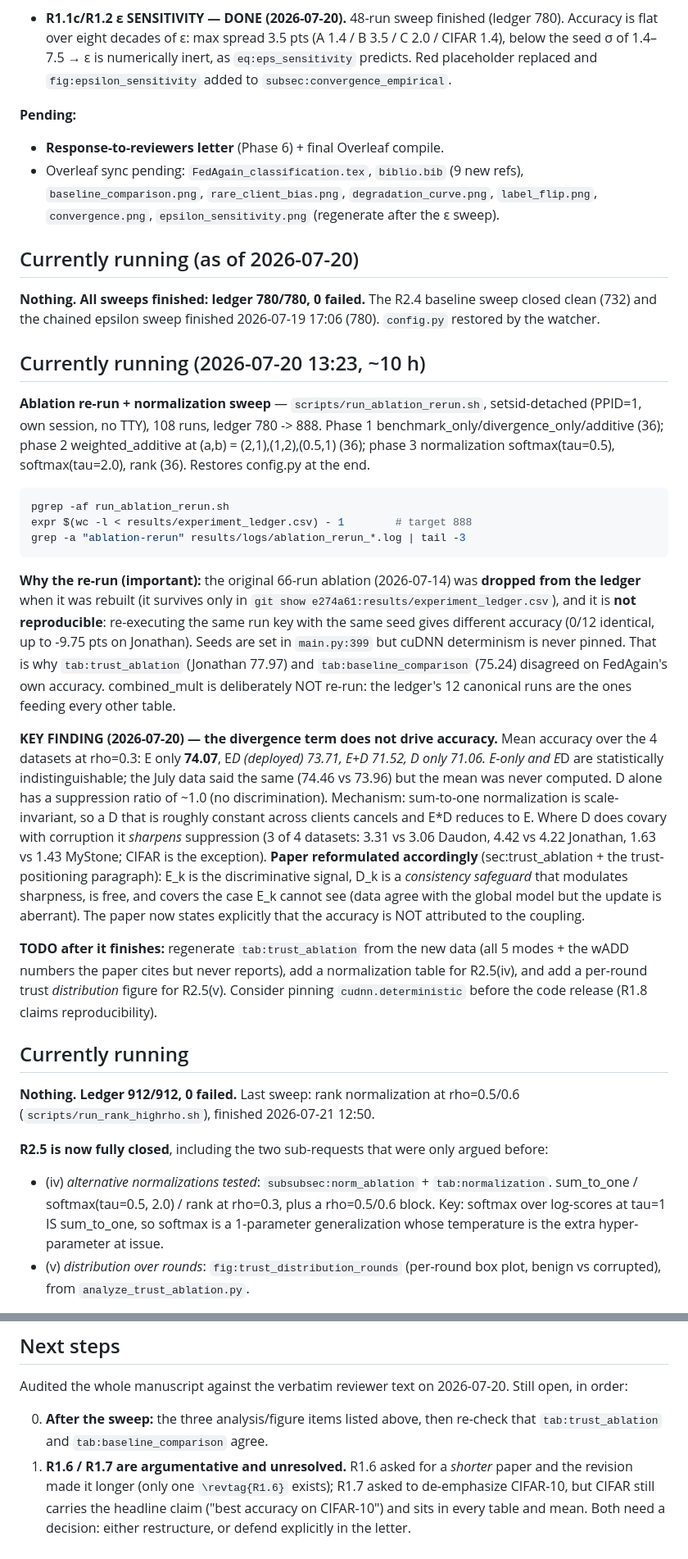
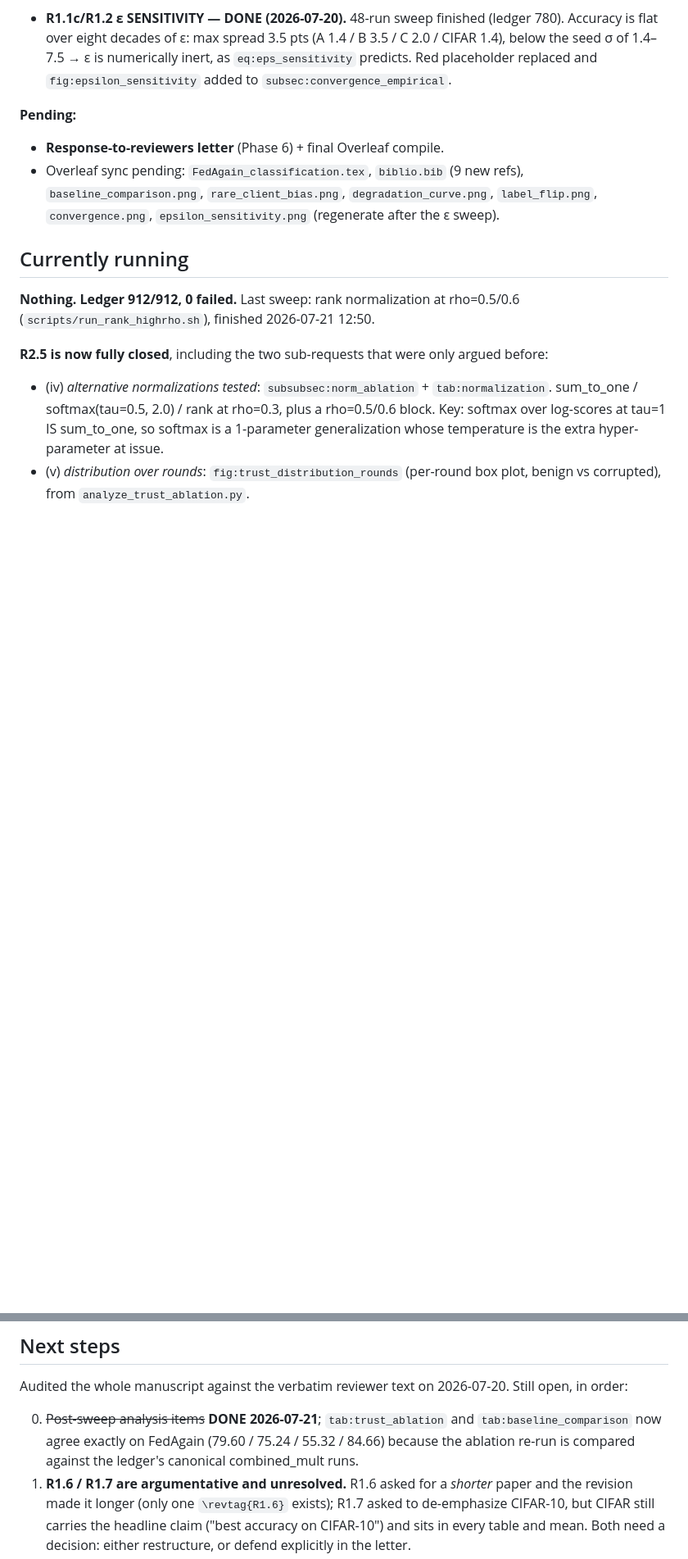
Before and after one commit to Ivanrs297/FedAgain, a Markdown page: CLAUDE.md, 2 parts joined by grey strips. Shown at 82% size. Rendered like a GitHub page; blank space fills up the shorter version.

Commit message:
Docs: drop the superseded Currently-running blocks

````diff
--- a/CLAUDE.md
+++ b/CLAUDE.md
@@ -199,57 +199,6 @@ and (B) the **PyTorch experiment codebase**. This file is the resume point.
   `degradation_curve.png`, `label_flip.png`, `convergence.png`,
   `epsilon_sensitivity.png` (regenerate after the ε sweep).
 
-## Currently running (as of 2026-07-20)
-
-**Nothing. All sweeps finished: ledger 780/780, 0 failed.** The R2.4 baseline
-sweep closed clean (732) and the chained epsilon sweep finished 2026-07-19 17:06
-(780). `config.py` restored by the watcher.
-
-## Currently running (2026-07-20 13:23, ~10 h)
-
-**Ablation re-run + normalization sweep** — `scripts/run_ablation_rerun.sh`,
-setsid-detached (PPID=1, own session, no TTY), 108 runs, ledger 780 -> 888.
-Phase 1 benchmark_only/divergence_only/additive (36); phase 2
-weighted_additive at (a,b) = (2,1),(1,2),(0.5,1) (36); phase 3 normalization
-softmax(tau=0.5), softmax(tau=2.0), rank (36). Restores config.py at the end.
-
-```bash
-pgrep -af run_ablation_rerun.sh
-expr $(wc -l < results/experiment_ledger.csv) - 1        # target 888
-grep -a "ablation-rerun" results/logs/ablation_rerun_*.log | tail -3
-```
-
-**Why the re-run (important):** the original 66-run ablation (2026-07-14) was
-**dropped from the ledger** when it was rebuilt (it survives only in
-`git show e274a61:results/experiment_ledger.csv`), and it is **not
-reproducible**: re-executing the same run key with the same seed gives
-different accuracy (0/12 identical, up to -9.75 pts on Jonathan). Seeds are set
-in `main.py:399` but cuDNN determinism is never pinned. That is why
-`tab:trust_ablation` (Jonathan 77.97) and `tab:baseline_comparison` (75.24)
-disagreed on FedAgain's own accuracy. combined_mult is deliberately NOT re-run:
-the ledger's 12 canonical runs are the ones feeding every other table.
-
-**KEY FINDING (2026-07-20) — the divergence term does not drive accuracy.**
-Mean accuracy over the 4 datasets at rho=0.3: E only **74.07**, E*D (deployed)
-73.71, E+D 71.52, D only 71.06. E-only and E*D are statistically
-indistinguishable; the July data said the same (74.46 vs 73.96) but the mean was
-never computed. D alone has a suppression ratio of ~1.0 (no discrimination).
-Mechanism: sum-to-one normalization is scale-invariant, so a D that is roughly
-constant across clients cancels and E*D reduces to E. Where D does covary with
-corruption it *sharpens* suppression (3 of 4 datasets: 3.31 vs 3.06 Daudon,
-4.42 vs 4.22 Jonathan, 1.63 vs 1.43 MyStone; CIFAR is the exception).
-**Paper reformulated accordingly** (sec:trust_ablation + the trust-positioning
-paragraph): E_k is the discriminative signal, D_k is a *consistency safeguard*
-that modulates sharpness, is free, and covers the case E_k cannot see (data
-agree with the global model but the update is aberrant). The paper now states
-explicitly that the accuracy is NOT attributed to the coupling.
-
-**TODO after it finishes:** regenerate `tab:trust_ablation` from the new data
-(all 5 modes + the wADD numbers the paper cites but never reports), add a
-normalization table for R2.5(iv), and add a per-round trust *distribution*
-figure for R2.5(v). Consider pinning `cudnn.deterministic` before the code
-release (R1.8 claims reproducibility).
-
 ## Currently running
 
 **Nothing. Ledger 912/912, 0 failed.** Last sweep: rank normalization at
@@ -293,8 +242,10 @@ evidence in the paper. Re-running with 3 seeds is ~36 runs (~3 h).
 Audited the whole manuscript against the verbatim reviewer text on 2026-07-20.
 Still open, in order:
 
-0. **After the sweep:** the three analysis/figure items listed above, then
-   re-check that `tab:trust_ablation` and `tab:baseline_comparison` agree.
+0. ~~Post-sweep analysis items~~ **DONE 2026-07-21**; `tab:trust_ablation` and
+   `tab:baseline_comparison` now agree exactly on FedAgain (79.60 / 75.24 /
+   55.32 / 84.66) because the ablation re-run is compared against the ledger's
+   canonical combined_mult runs.
 1. **R1.6 / R1.7 are argumentative and unresolved.** R1.6 asked for a *shorter*
    paper and the revision made it longer (only one `\revtag{R1.6}` exists);
    R1.7 asked to de-emphasize CIFAR-10, but CIFAR still carries the headline
````
